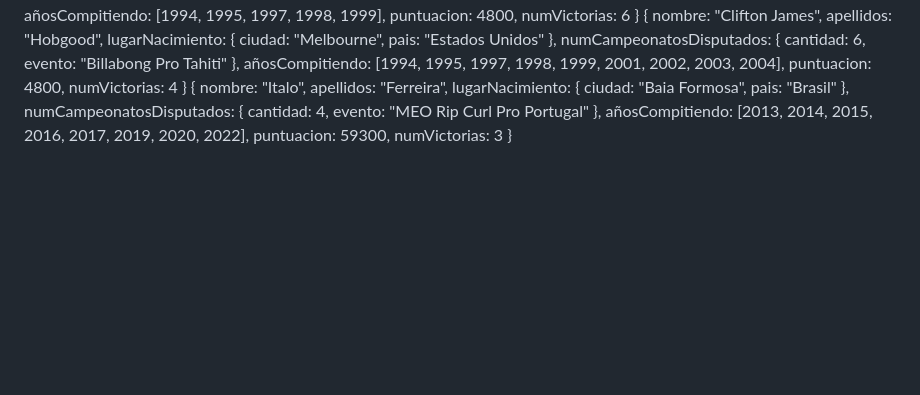
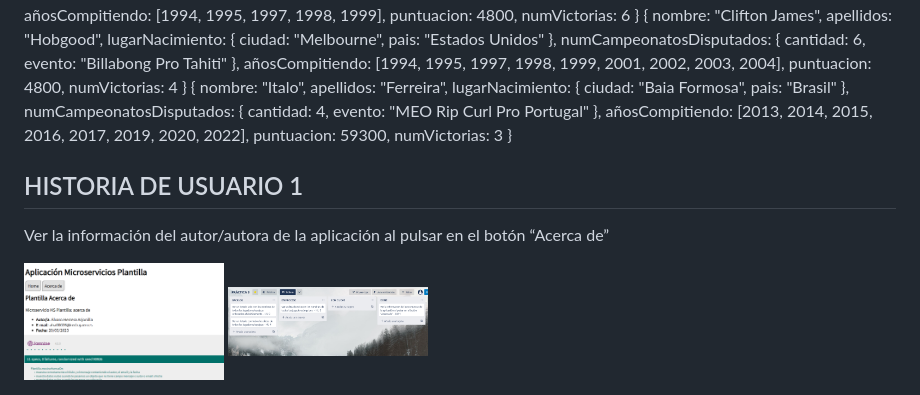
Before and after one commit to UJA-DAGIL-22-23/dagil-2022-2023-practica-3-alvaroherrera-33, a Markdown page: README.md, the part around the change. GitHub-like rendering; pictures changed too: hu1.png (added), trello-hu1.png (added); blank space fills up the shorter version.

Commit message:
HU 1 mod
Añado a historia de usuarios 1 la documentación para el README

```diff
--- a/README.md
+++ b/README.md
@@ -184,3 +184,11 @@ Tus tareas consisten en:
   puntuacion: 59300,
   numVictorias: 3
 }
+
+## HISTORIA DE USUARIO 1
+Ver la información del autor/autora de la aplicación al pulsar en el botón “Acerca de”
+
+<img src='/hu1.png' width='200px'>
+
+
+<img src='/trello-hu1.png' width='200px'>
```
